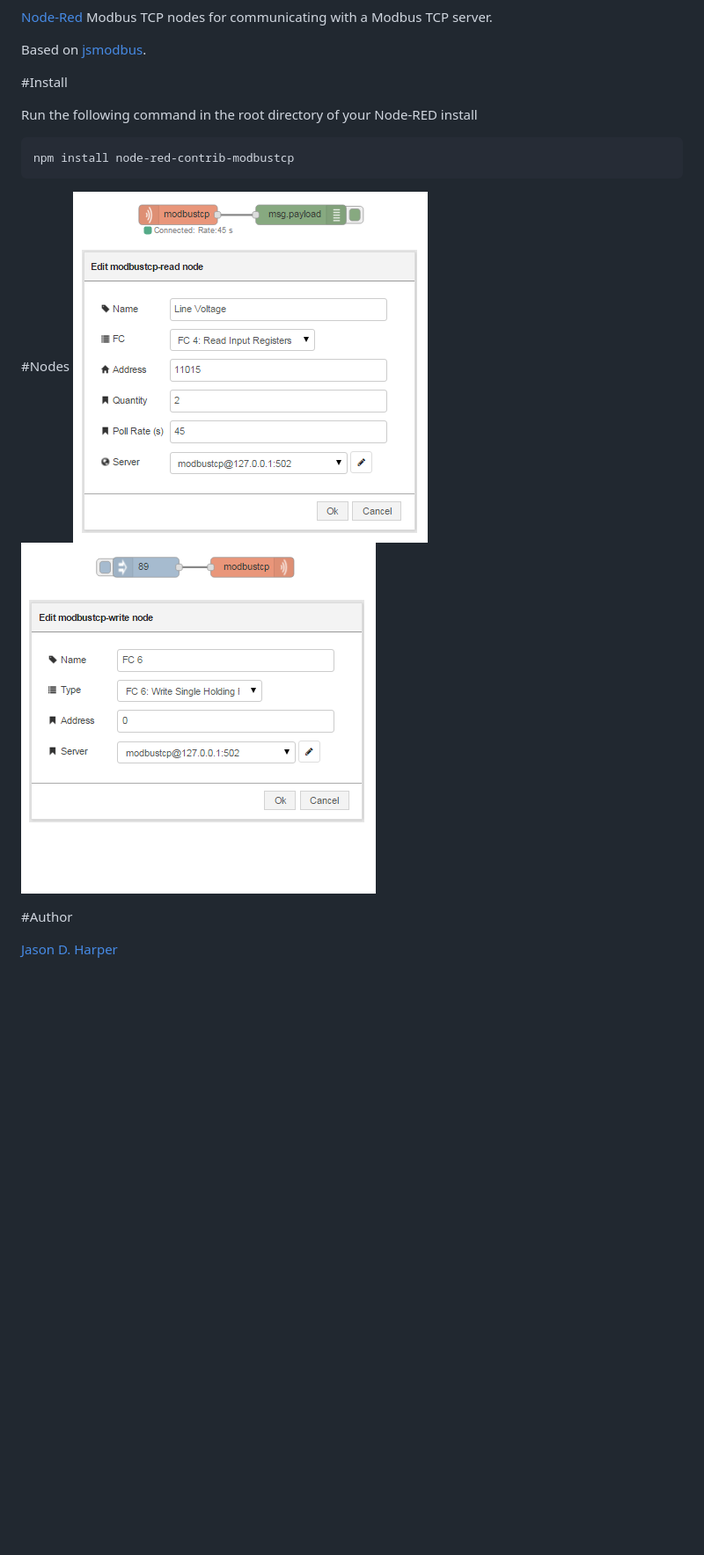
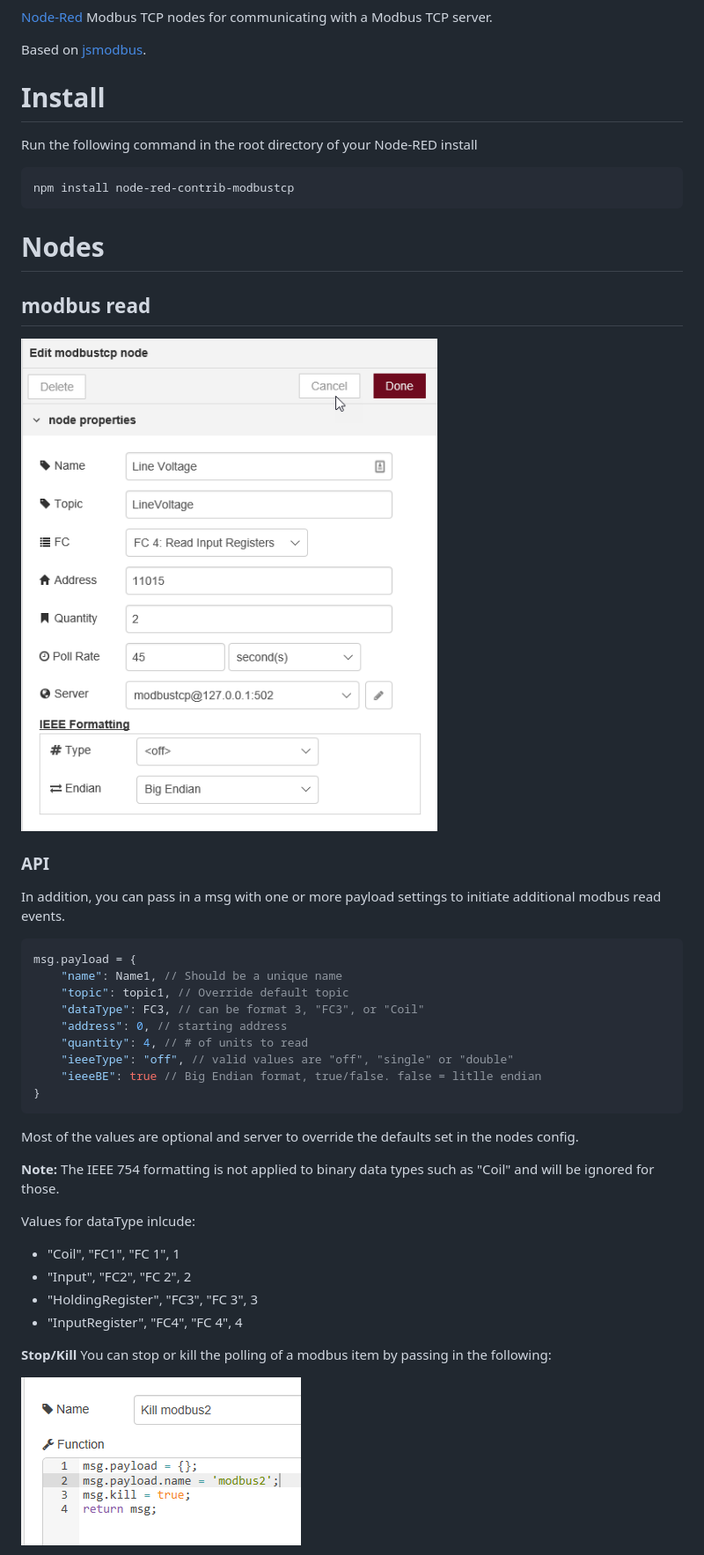
Before and after one commit to Argonne-National-Laboratory/node-red-contrib-modbustcp, a Markdown page: Readme.md, the part around the change printed below. Shown: that part at 88% size. Rendered like a GitHub page; pictures changed too: images/kill.png (added), images/modbustcp-read2.png (added); blank space fills up the shorter version.

````diff
--- a/Readme.md
+++ b/Readme.md
@@ -7,16 +7,44 @@ node-red-contrib-modbustcp
 
 Based on [jsmodbus][2].
 
-#Install
+# Install
 
 Run the following command in the root directory of your Node-RED install
 
     npm install node-red-contrib-modbustcp
 
-#Nodes
-![alt tag](https://raw.githubusercontent.com/Argonne-National-Laboratory/node-red-contrib-modbustcp/master/modbustcp-read.png)
-![alt tag](https://raw.githubusercontent.com/Argonne-National-Laboratory/node-red-contrib-modbustcp/master/modbustcp-write.png)
+# Nodes
 
-#Author
+## modbus read
+![alt tag](./images/modbustcp-read2.png)
 
-[Jason D. Harper][3]
+### API
+In addition, you can pass in a msg with one or more payload settings to initiate additional modbus read events.
+
+```json
+msg.payload = {
+    "name": Name1, // Should be a unique name
+    "topic": topic1, // Override default topic
+    "dataType": FC3, // can be format 3, "FC3", or "Coil"
+    "address": 0, // starting address
+    "quantity": 4, // # of units to read
+    "ieeeType": "off", // valid values are "off", "single" or "double"
+    "ieeeBE": true // Big Endian format, true/false. false = litlle endian
+}
+```
+
+Most of the values are optional and server to override the defaults set in the nodes config.
+
+**Note:**  The IEEE 754 formatting is not applied to binary data types such as "Coil" and will be ignored for those.
+
+Values for dataType inlcude:
+* "Coil", "FC1", "FC 1", 1
+* "Input", "FC2", "FC 2", 2
+* "HoldingRegister", "FC3", "FC 3", 3
+* "InputRegister", "FC4", "FC 4", 4
+
+**Stop/Kill**
+You can stop or kill the polling of a modbus item by passing in the following:
+
+![alt tag](./images/kill.png)
+
````
Also changed, not shown: other parts of Readme.md (+38 -0 lines), images/InjectSingle.png (added), images/injectMulti.png (added), images/modbustcp-write2.png (added), 3 other files.
